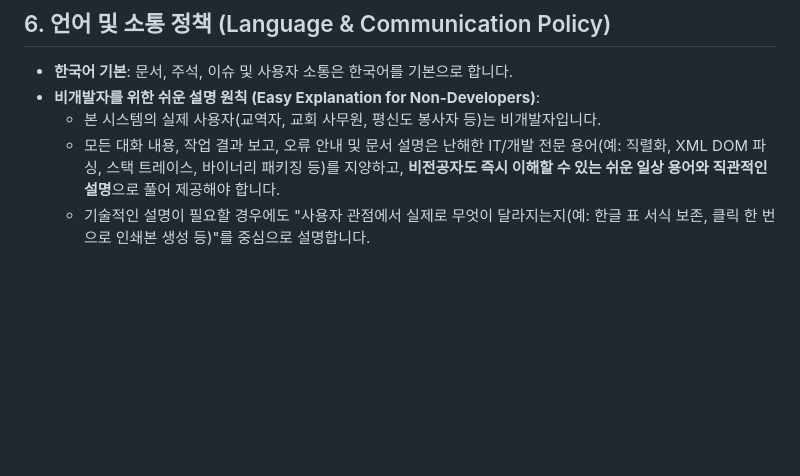
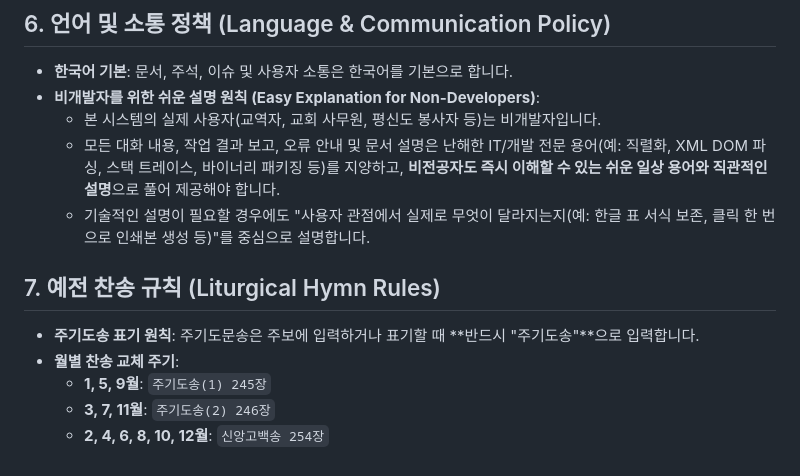
Before and after one commit to June21st-cmd/sundaybulletin, a Markdown page: .agents/rules/rules-project.md, the part around the change. Rendered like a GitHub page; blank space fills up the shorter version.

Commit message:
docs: 예전 찬송 규칙(주기도송 명칭 원칙 및 월별 교체 주기) 반영

```diff
--- a/.agents/rules/rules-project.md
+++ b/.agents/rules/rules-project.md
@@ -40,3 +40,10 @@ trigger: always_on
   - 본 시스템의 실제 사용자(교역자, 교회 사무원, 평신도 봉사자 등)는 비개발자입니다.
   - 모든 대화 내용, 작업 결과 보고, 오류 안내 및 문서 설명은 난해한 IT/개발 전문 용어(예: 직렬화, XML DOM 파싱, 스택 트레이스, 바이너리 패키징 등)를 지양하고, **비전공자도 즉시 이해할 수 있는 쉬운 일상 용어와 직관적인 설명**으로 풀어 제공해야 합니다.
   - 기술적인 설명이 필요할 경우에도 "사용자 관점에서 실제로 무엇이 달라지는지(예: 한글 표 서식 보존, 클릭 한 번으로 인쇄본 생성 등)"를 중심으로 설명합니다.
+
+## 7. 예전 찬송 규칙 (Liturgical Hymn Rules)
+- **주기도송 표기 원칙**: 주기도문송은 주보에 입력하거나 표기할 때 **반드시 "주기도송"**으로 입력합니다.
+- **월별 찬송 교체 주기**:
+  - **1, 5, 9월**: `주기도송(1) 245장`
+  - **3, 7, 11월**: `주기도송(2) 246장`
+  - **2, 4, 6, 8, 10, 12월**: `신앙고백송 254장`
```
Also changed, not shown: 2 other files.
